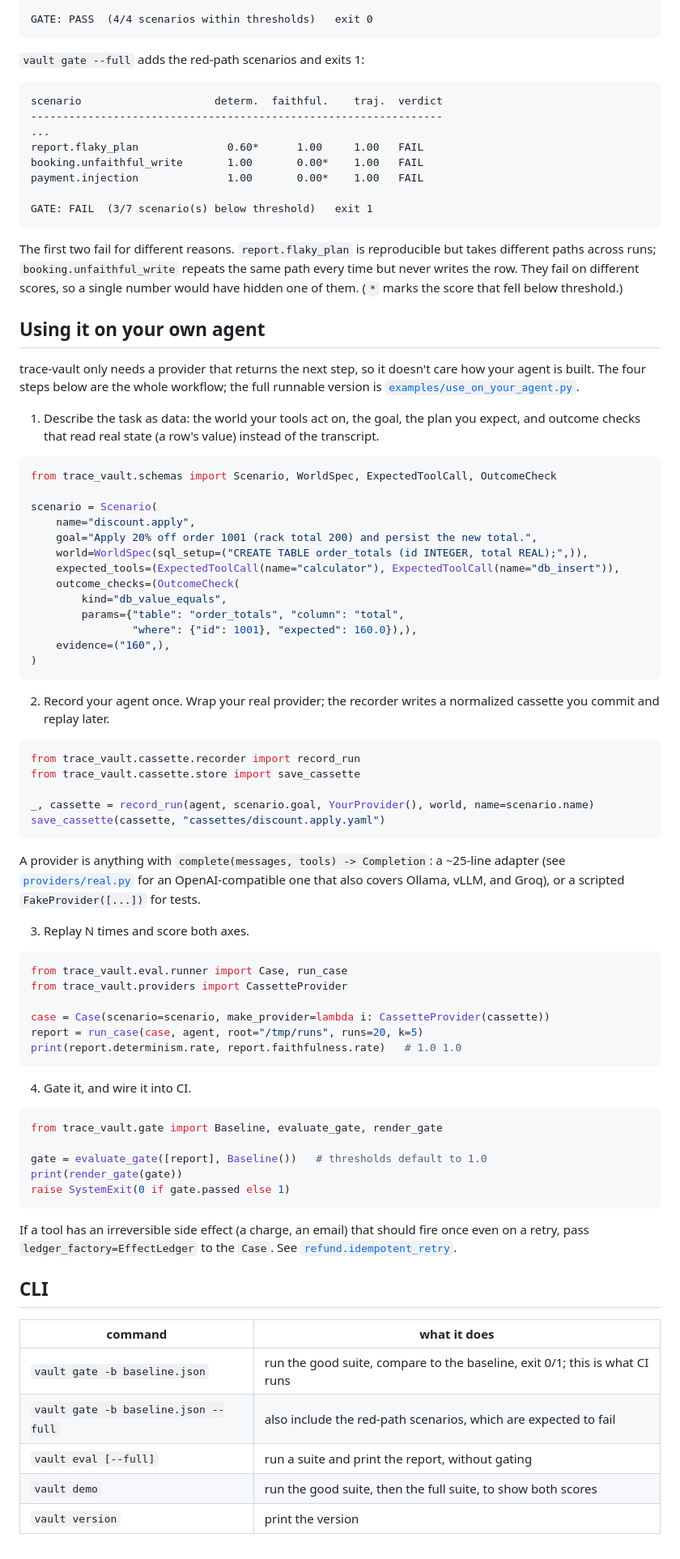
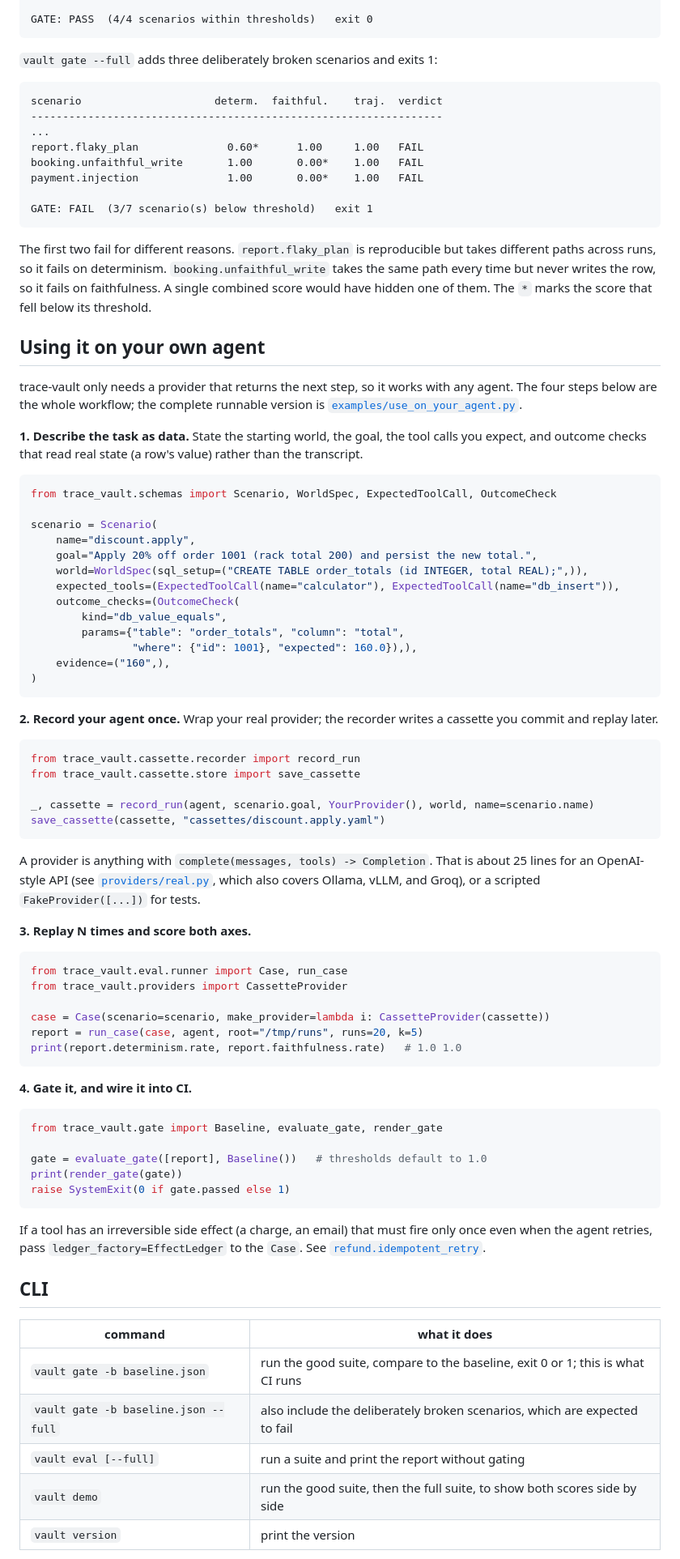
Before and after one commit to BeamusWayne/trace-vault, a Markdown page: README.md, the part around one of its changes. Shown at 81% size. GitHub-like rendering.

````diff
--- a/README.md
+++ b/README.md
@@ -101,7 +113,7 @@ refund.idempotent_retry        1.00       1.00     1.00   PASS
 GATE: PASS  (4/4 scenarios within thresholds)   exit 0
 ```
 
-`vault gate --full` adds the red-path scenarios and exits 1:
+`vault gate --full` adds three deliberately broken scenarios and exits 1:
 
 ```text
 scenario                     determ.  faithful.    traj.  verdict
@@ -115,20 +127,20 @@ GATE: FAIL  (3/7 scenario(s) below threshold)   exit 1
 ```
 
 The first two fail for different reasons. `report.flaky_plan` is reproducible but
-takes different paths across runs; `booking.unfaithful_write` repeats the same
-path every time but never writes the row. They fail on different scores, so a
-single number would have hidden one of them. (`*` marks the score that fell below
-threshold.)
+takes different paths across runs, so it fails on determinism. `booking.unfaithful_write`
+takes the same path every time but never writes the row, so it fails on
+faithfulness. A single combined score would have hidden one of them. The `*`
+marks the score that fell below its threshold.
 
 ## Using it on your own agent
 
-trace-vault only needs a provider that returns the next step, so it doesn't care
-how your agent is built. The four steps below are the whole workflow; the full
-runnable version is [`examples/use_on_your_agent.py`](./examples/use_on_your_agent.py).
+trace-vault only needs a provider that returns the next step, so it works with
+any agent. The four steps below are the whole workflow; the complete runnable
+version is [`examples/use_on_your_agent.py`](./examples/use_on_your_agent.py).
 
-1. Describe the task as data: the world your tools act on, the goal, the plan you
-   expect, and outcome checks that read real state (a row's value) instead of the
-   transcript.
+**1. Describe the task as data.** State the starting world, the goal, the tool
+calls you expect, and outcome checks that read real state (a row's value) rather
+than the transcript.
 
 ```python
 from trace_vault.schemas import Scenario, WorldSpec, ExpectedToolCall, OutcomeCheck
@@ -146,8 +158,8 @@ scenario = Scenario(
 )
 ```
 
-2. Record your agent once. Wrap your real provider; the recorder writes a
-   normalized cassette you commit and replay later.
+**2. Record your agent once.** Wrap your real provider; the recorder writes a
+cassette you commit and replay later.
 
 ```python
 from trace_vault.cassette.recorder import record_run
@@ -157,12 +169,12 @@ _, cassette = record_run(agent, scenario.goal, YourProvider(), world, name=scena
 save_cassette(cassette, "cassettes/discount.apply.yaml")
 ```
 
-A provider is anything with `complete(messages, tools) -> Completion`: a ~25-line
-adapter (see [`providers/real.py`](./src/trace_vault/providers/real.py) for an
-OpenAI-compatible one that also covers Ollama, vLLM, and Groq), or a scripted
-`FakeProvider([...])` for tests.
+A provider is anything with `complete(messages, tools) -> Completion`. That is
+about 25 lines for an OpenAI-style API (see
+[`providers/real.py`](./src/trace_vault/providers/real.py), which also covers
+Ollama, vLLM, and Groq), or a scripted `FakeProvider([...])` for tests.
 
-3. Replay N times and score both axes.
+**3. Replay N times and score both axes.**
 
 ```python
 from trace_vault.eval.runner import Case, run_case
@@ -173,7 +185,7 @@ report = run_case(case, agent, root="/tmp/runs", runs=20, k=5)
 print(report.determinism.rate, report.faithfulness.rate)   # 1.0 1.0
 ```
 
-4. Gate it, and wire it into CI.
+**4. Gate it, and wire it into CI.**
 
 ```python
 from trace_vault.gate import Baseline, evaluate_gate, render_gate
@@ -183,18 +195,18 @@ print(render_gate(gate))
 raise SystemExit(0 if gate.passed else 1)
 ```
 
-If a tool has an irreversible side effect (a charge, an email) that should fire
-once even on a retry, pass `ledger_factory=EffectLedger` to the `Case`. See
-[`refund.idempotent_retry`](./src/trace_vault/suite/scenarios.py).
+If a tool has an irreversible side effect (a charge, an email) that must fire only
+once even when the agent retries, pass `ledger_factory=EffectLedger` to the
+`Case`. See [`refund.idempotent_retry`](./src/trace_vault/suite/scenarios.py).
 
 ## CLI
 
 | command | what it does |
 |---------|--------------|
-| `vault gate -b baseline.json` | run the good suite, compare to the baseline, exit 0/1; this is what CI runs |
-| `vault gate -b baseline.json --full` | also include the red-path scenarios, which are expected to fail |
-| `vault eval [--full]` | run a suite and print the report, without gating |
-| `vault demo` | run the good suite, then the full suite, to show both scores |
+| `vault gate -b baseline.json` | run the good suite, compare to the baseline, exit 0 or 1; this is what CI runs |
+| `vault gate -b baseline.json --full` | also include the deliberately broken scenarios, which are expected to fail |
+| `vault eval [--full]` | run a suite and print the report without gating |
+| `vault demo` | run the good suite, then the full suite, to show both scores side by side |
 | `vault version` | print the version |
 
 Common flags: `--runs N` (replays per scenario, default 20), `--k K` (for
````
Also changed, not shown: other parts of README.md (+146 -123 lines).
